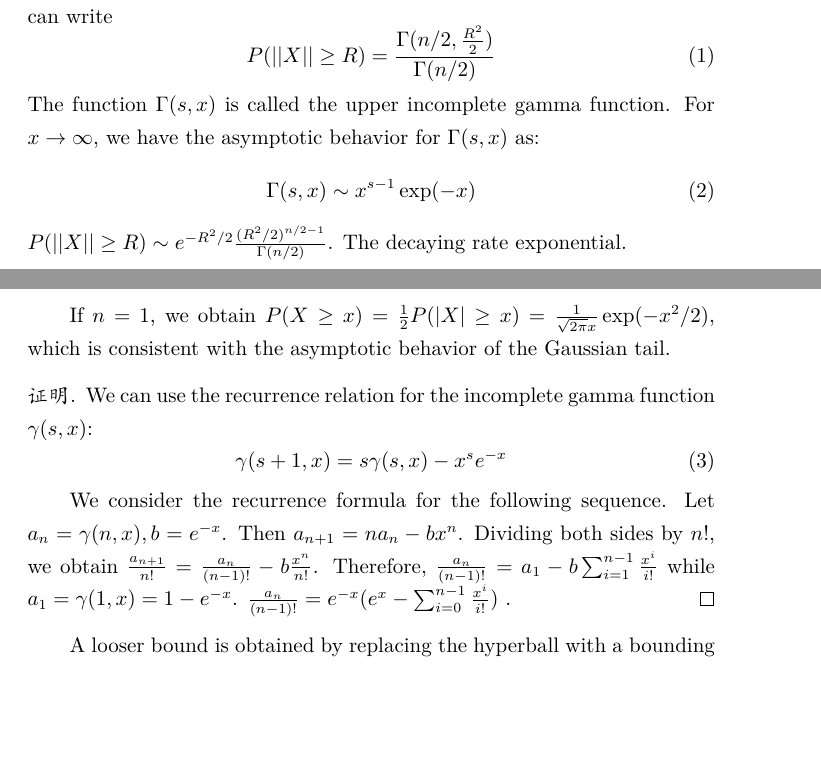
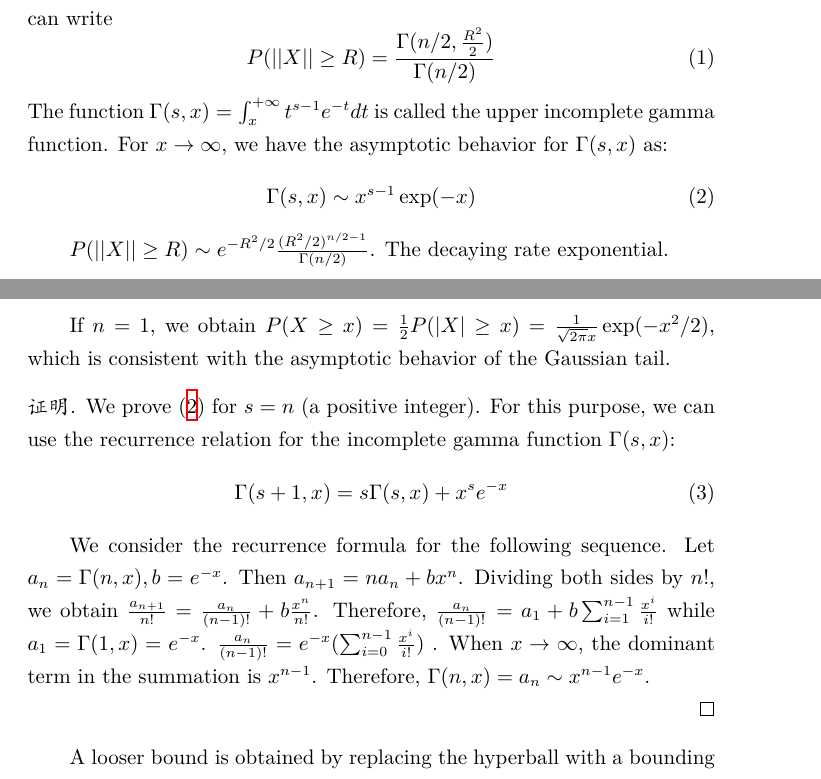
Before and after one commit to zhaofeng-shu33/research_info_related_notes, a LaTeX document (convex_hull/unrelated_works.tex): two parts of pages 1 and 2 of 2 before the commit and two parts of pages 1 and 2 of 3 after it, joined at a grey line, cut so that both start at the same text, the shorter picture padded with empty space. Compiled offline with XeLaTeX.

Commit message:
add prove

```diff
--- a/convex_hull/unrelated_works.tex
+++ b/convex_hull/unrelated_works.tex
@@ -49,15 +49,17 @@ P(||X||\geq R)
 = \frac{\Gamma(n/2, \frac{R^2}{2})}
 {\Gamma(n/2)}
 \end{equation}
-The function $\Gamma(s,x)$
+The function
+$\Gamma(s,x)=\int_x^{+\infty} t^{s-1} e^{-t} dt$
 is called the upper incomplete
 gamma function.
 For $x\to \infty$,
 we have the asymptotic behavior for $\Gamma(s,x)$
 as:
-\begin{equation}
+\begin{equation}\label{eq:incomplete_upper_gamma}
     \Gamma(s,x) \sim x^{s-1} \exp(-x)
 \end{equation}
+
 %Therefore, suppose $n$ is an even number,
 $P(||X||\geq R) \sim e^{-R^2/2}\frac{(R^2/2)^{n/2-1}}{\Gamma(n/2)}$.
 The decaying rate exponential.
@@ -67,25 +69,33 @@ If $n=1$, we obtain $P(X\geq x) = \frac{1}{2}P(|X|\geq x)
 the asymptotic behavior of the Gaussian tail.
 
 \begin{proof}
-We can use the recurrence relation for the
-incomplete gamma function $\gamma(s,x)$:
+    We prove \eqref{eq:incomplete_upper_gamma}
+    for $s=n$ (a positive integer).
+For this purpose,
+we can use the recurrence relation for the
+incomplete gamma function $\Gamma(s,x)$:
 \begin{equation}
-    \gamma(s+1, x)
-    = s\gamma(s, x) - x^s e^{-x}
+    \Gamma(s+1, x)
+    = s\Gamma(s, x) + x^s e^{-x}
 \end{equation}
 
 We consider the recurrence formula for the
-following sequence. Let $a_{n}=\gamma(n, x), b=e^{-x}$.
-Then $a_{n+1} = n a_n - bx^n$.
+following sequence. Let $a_{n}=\Gamma(n, x),
+b=e^{-x}$.
+Then $a_{n+1} = n a_n + bx^n$.
 Dividing both sides by $n!$, we obtain
 $\frac{a_{n+1}}{n!} =
-\frac{a_n}{(n-1)!} - b\frac{x^n}{n!}$.
-Therefore, $\frac{a_n}{(n-1)!} = a_1 - b\sum_{i=1}^{n-1}
-\frac{x^i}{i!}$ while $a_1 = \gamma(1, x)
-=1-e^{-x}$.
+\frac{a_n}{(n-1)!} + b\frac{x^n}{n!}$.
+Therefore, $\frac{a_n}{(n-1)!} = a_1 + b\sum_{i=1}^{n-1}
+\frac{x^i}{i!}$ while $a_1 = \Gamma(1, x)
+=e^{-x}$.
 $\frac{a_n}{(n-1)!} = e^{-x}
-(e^x-\sum_{i=0}^{n-1} \frac{x^i}{i!})$
+(\sum_{i=0}^{n-1} \frac{x^i}{i!})$
 .
+When $x\to \infty$, the dominant term
+in the summation is $x^{n-1}$. Therefore,
+$\Gamma(n,x) = a_n \sim x^{n-1} e^{-x}$.
+
 \end{proof}
 
 A looser bound is obtained by replacing the hyperball
```
Also changed, not shown: 1 other file.
